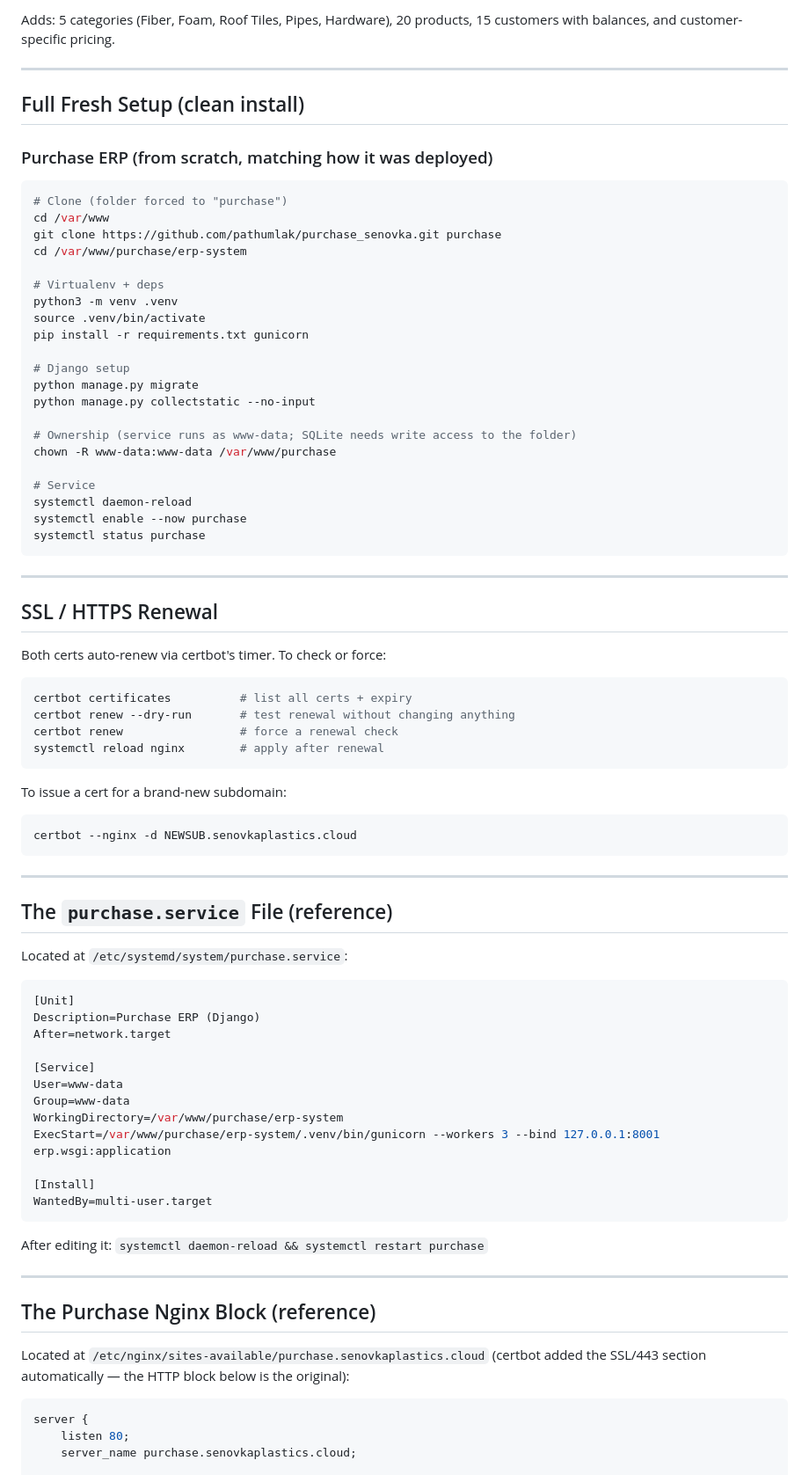
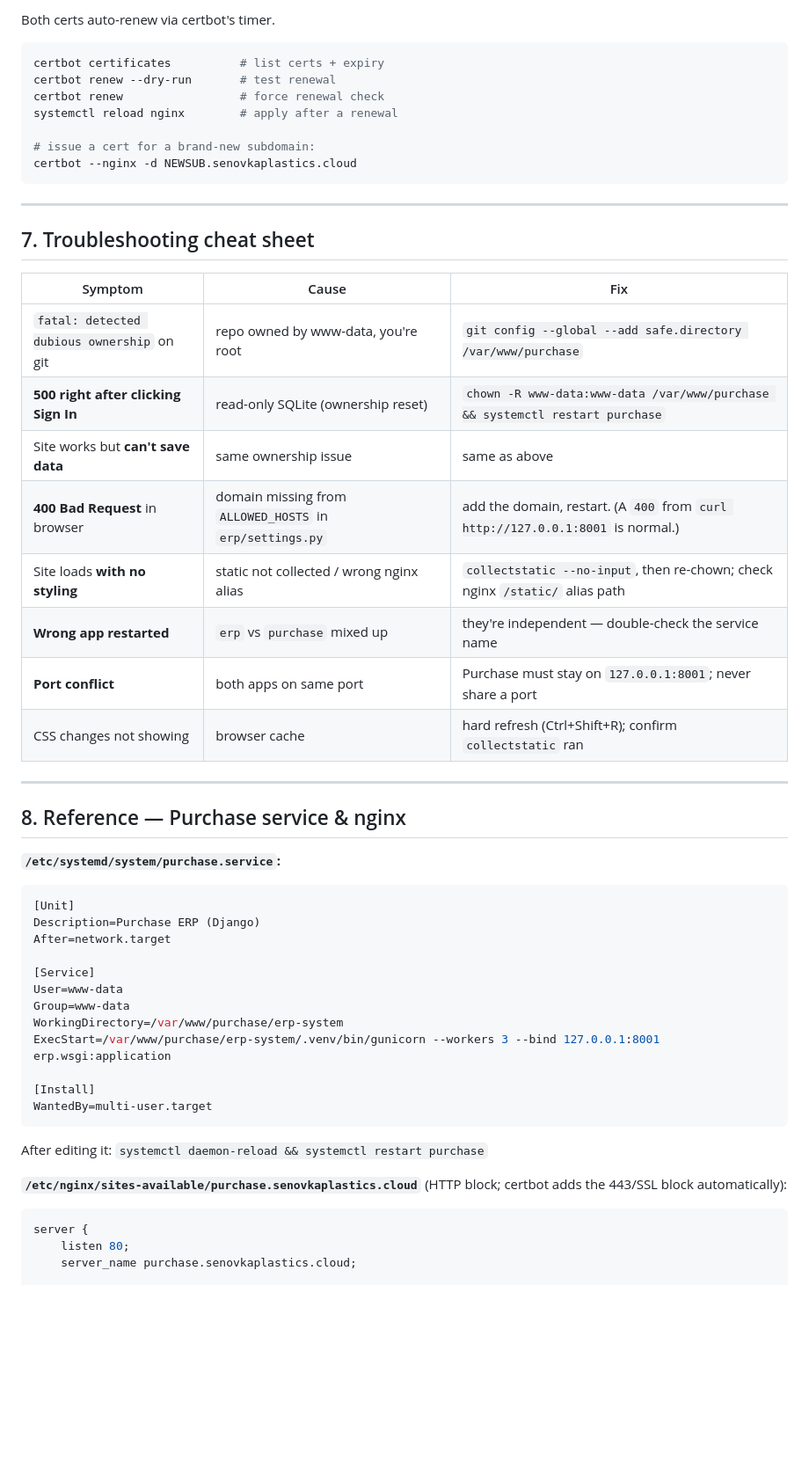
Before and after one commit to pathumlak/purchase_senovka, a Markdown page: erp-system/SERVER_MANAGEMENT.md, the part around one of its changes. Shown at 88% size. Drawn GitHub-style; blank space fills up the shorter version.

````diff
--- a/erp-system/SERVER_MANAGEMENT.md
+++ b/erp-system/SERVER_MANAGEMENT.md
@@ -218,58 +203,35 @@ chown -R www-data:www-data /var/www/purchase
-Adds: 5 categories (Fiber, Foam, Roof Tiles, Pipes, Hardware), 20 products, 15 customers with balances, and customer-specific pricing.
-
----
-
-## Full Fresh Setup (clean install)
-
-### Purchase ERP (from scratch, matching how it was deployed)
-```bash
-# Clone (folder forced to "purchase")
-cd /var/www
-git clone https://github.com/pathumlak/purchase_senovka.git purchase
-cd /var/www/purchase/erp-system
-
-# Virtualenv + deps
-python3 -m venv .venv
-source .venv/bin/activate
-pip install -r requirements.txt gunicorn
-
-# Django setup
-python manage.py migrate
-python manage.py collectstatic --no-input
-
-# Ownership (service runs as www-data; SQLite needs write access to the folder)
-chown -R www-data:www-data /var/www/purchase
-
-# Service
-systemctl daemon-reload
-systemctl enable --now purchase
-systemctl status purchase
-```
-
----
-
-## SSL / HTTPS Renewal
-
-Both certs auto-renew via certbot's timer. To check or force:
+Both certs auto-renew via certbot's timer.
 
 ```bash
-certbot certificates          # list all certs + expiry
-certbot renew --dry-run       # test renewal without changing anything
-certbot renew                 # force a renewal check
-systemctl reload nginx        # apply after renewal
-```
+certbot certificates          # list certs + expiry
+certbot renew --dry-run       # test renewal
+certbot renew                 # force renewal check
+systemctl reload nginx        # apply after a renewal
 
-To issue a cert for a brand-new subdomain:
-```bash
+# issue a cert for a brand-new subdomain:
 certbot --nginx -d NEWSUB.senovkaplastics.cloud
 ```
 
 ---
 
-## The `purchase.service` File (reference)
+## 7. Troubleshooting cheat sheet
 
-Located at `/etc/systemd/system/purchase.service`:
+| Symptom | Cause | Fix |
+|---|---|---|
+| `fatal: detected dubious ownership` on git | repo owned by www-data, you're root | `git config --global --add safe.directory /var/www/purchase` |
+| **500 right after clicking Sign In** | read-only SQLite (ownership reset) | `chown -R www-data:www-data /var/www/purchase && systemctl restart purchase` |
+| Site works but **can't save data** | same ownership issue | same as above |
+| **400 Bad Request** in browser | domain missing from `ALLOWED_HOSTS` in `erp/settings.py` | add the domain, restart. (A `400` from `curl http://127.0.0.1:8001` is normal.) |
+| Site loads **with no styling** | static not collected / wrong nginx alias | `collectstatic --no-input`, then re-chown; check nginx `/static/` alias path |
+| **Wrong app restarted** | `erp` vs `purchase` mixed up | they're independent — double-check the service name |
+| **Port conflict** | both apps on same port | Purchase must stay on `127.0.0.1:8001`; never share a port |
+| CSS changes not showing | browser cache | hard refresh (Ctrl+Shift+R); confirm `collectstatic` ran |
 
+---
+
+## 8. Reference — Purchase service & nginx
+
+**`/etc/systemd/system/purchase.service`:**
 ```ini
 [Unit]
 Description=Purchase ERP (Django)
@@ -284,15 +246,9 @@ ExecStart=/var/www/purchase/erp-system/.venv/bin/gunicorn --workers 3 --bind 127
 [Install]
 WantedBy=multi-user.target
 ```
-
 After editing it: `systemctl daemon-reload && systemctl restart purchase`
 
----
-
-## The Purchase Nginx Block (reference)
-
-Located at `/etc/nginx/sites-available/purchase.senovkaplastics.cloud` (certbot added the SSL/443 section automatically — the HTTP block below is the original):
-
+**`/etc/nginx/sites-available/purchase.senovkaplastics.cloud`** (HTTP block; certbot adds the 443/SSL block automatically):
 ```nginx
 server {
     listen 80;
````
Also changed, not shown: other parts of erp-system/SERVER_MANAGEMENT.md (+140 -146 lines).
